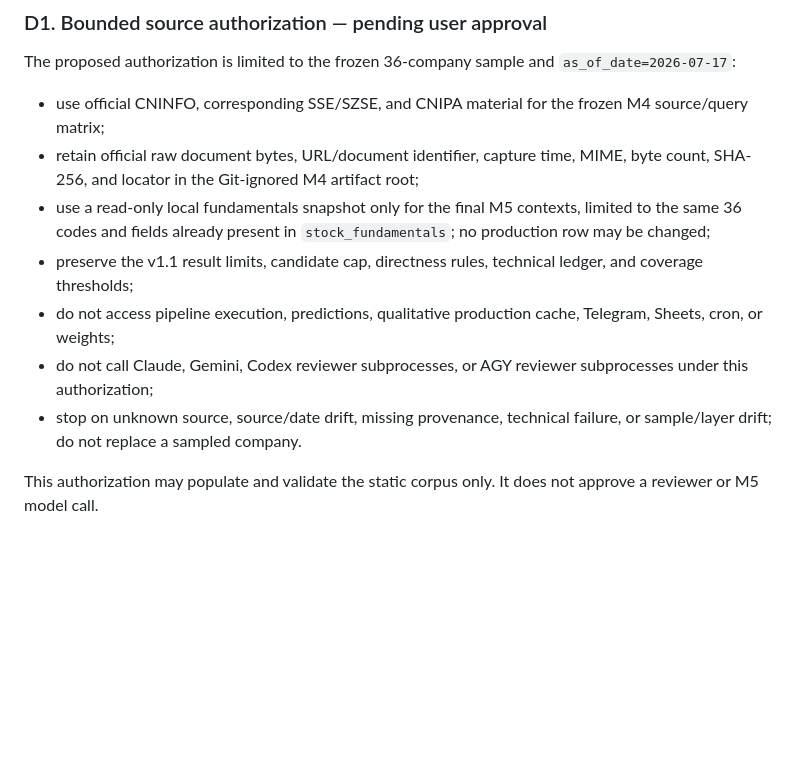
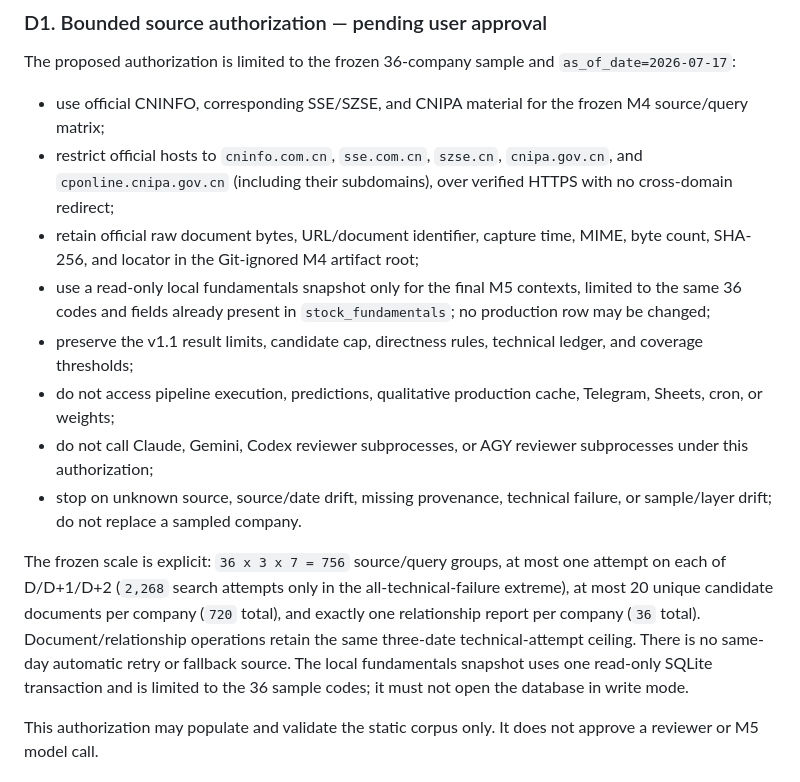
Before and after one commit to on195594/a-stock-tracker, a Markdown page: docs/plans/2026-07-18-m5-two-sprint-execution.md, the part around the change. Drawn GitHub-style; blank space fills up the shorter version.

Commit message:
docs(m5): Bound data sprint calls

```diff
--- a/docs/plans/2026-07-18-m5-two-sprint-execution.md
+++ b/docs/plans/2026-07-18-m5-two-sprint-execution.md
@@ -40,6 +40,8 @@ The sample hash identifies sample/frame metadata only. It is not a coverage, cor
 The proposed authorization is limited to the frozen 36-company sample and `as_of_date=2026-07-17`:
 
 - use official CNINFO, corresponding SSE/SZSE, and CNIPA material for the frozen M4 source/query matrix;
+- restrict official hosts to `cninfo.com.cn`, `sse.com.cn`, `szse.cn`, `cnipa.gov.cn`, and
+  `cponline.cnipa.gov.cn` (including their subdomains), over verified HTTPS with no cross-domain redirect;
 - retain official raw document bytes, URL/document identifier, capture time, MIME, byte count, SHA-256, and locator in
   the Git-ignored M4 artifact root;
 - use a read-only local fundamentals snapshot only for the final M5 contexts, limited to the same 36 codes and fields
@@ -49,6 +51,13 @@ The proposed authorization is limited to the frozen 36-company sample and `as_of
 - do not call Claude, Gemini, Codex reviewer subprocesses, or AGY reviewer subprocesses under this authorization;
 - stop on unknown source, source/date drift, missing provenance, technical failure, or sample/layer drift; do not replace a
   sampled company.
+
+The frozen scale is explicit: `36 x 3 x 7 = 756` source/query groups, at most one attempt on each of D/D+1/D+2
+(`2,268` search attempts only in the all-technical-failure extreme), at most 20 unique candidate documents per company
+(`720` total), and exactly one relationship report per company (`36` total). Document/relationship operations retain
+the same three-date technical-attempt ceiling. There is no same-day automatic retry or fallback source. The local
+fundamentals snapshot uses one read-only SQLite transaction and is limited to the 36 sample codes; it must not open the
+database in write mode.
 
 This authorization may populate and validate the static corpus only. It does not approve a reviewer or M5 model call.
 
```
